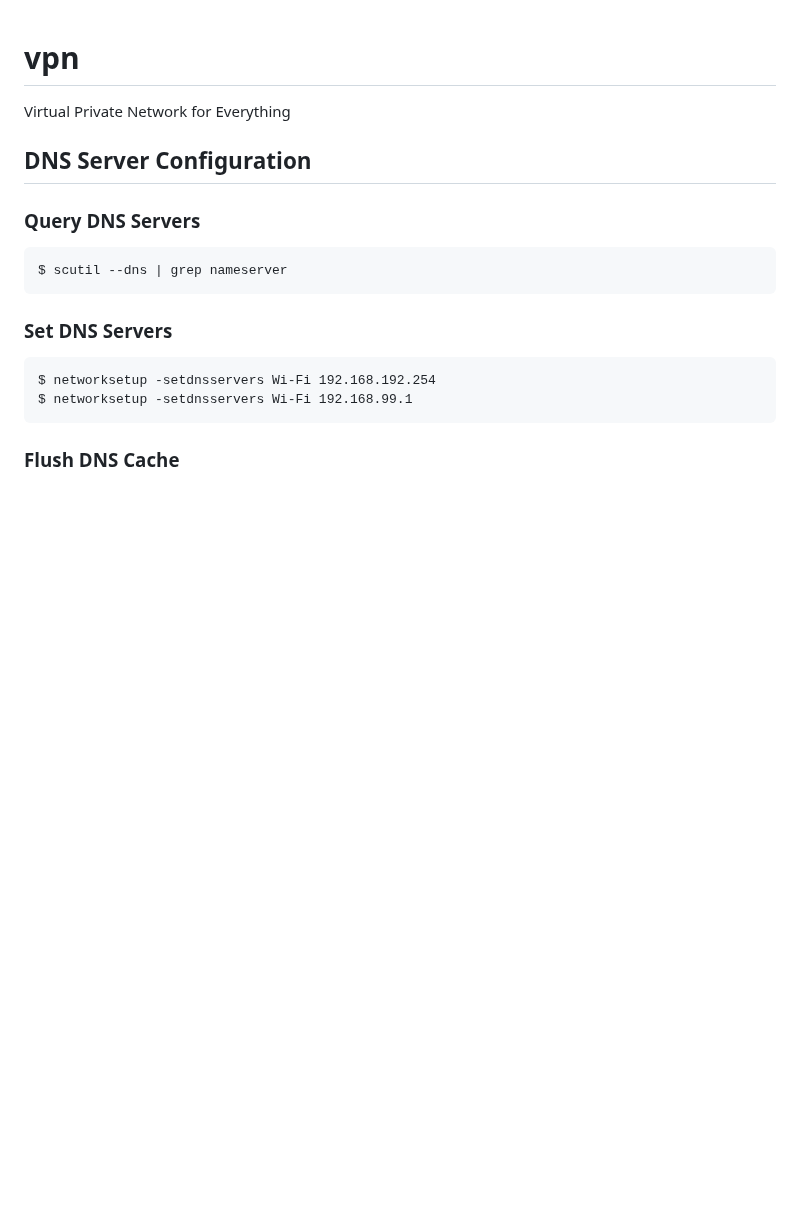
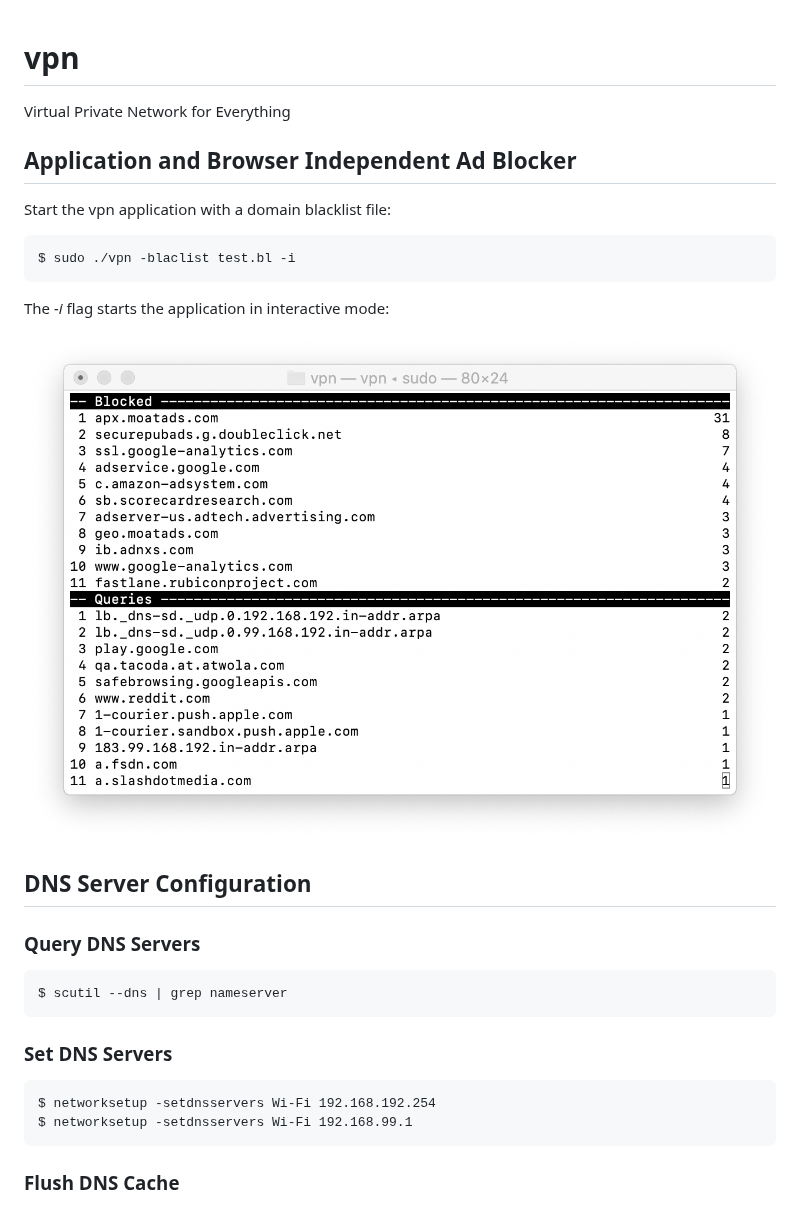
Before and after one commit to markkurossi/vpn, a Markdown page: README.md, the part around the change. Rendered like a GitHub page; pictures changed too: adblock.png (added); blank space fills up the shorter version.

Commit message:
Interactive display for DNS queries and blocked domains.

```diff
--- a/README.md
+++ b/README.md
@@ -1,5 +1,15 @@
 # vpn
 Virtual Private Network for Everything
+
+## Application and Browser Independent Ad Blocker
+
+Start the vpn application with a domain blacklist file:
+
+    $ sudo ./vpn -blaclist test.bl -i
+
+The _-i_ flag starts the application in interactive mode:
+
+![Interactive ad blocker](adblock.png)
 
 ## DNS Server Configuration
 
```
Also changed, not shown: 5 other files.
